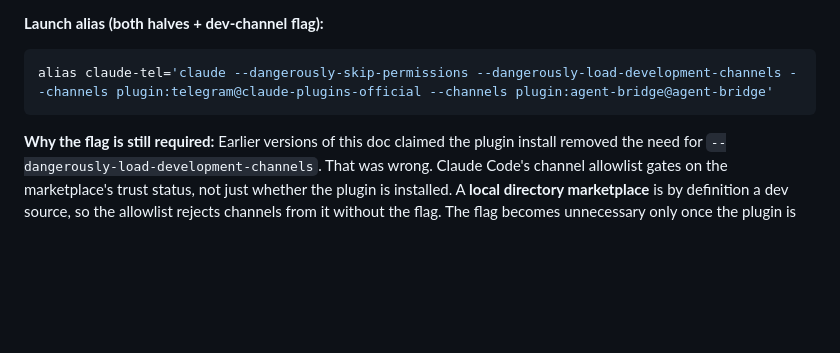
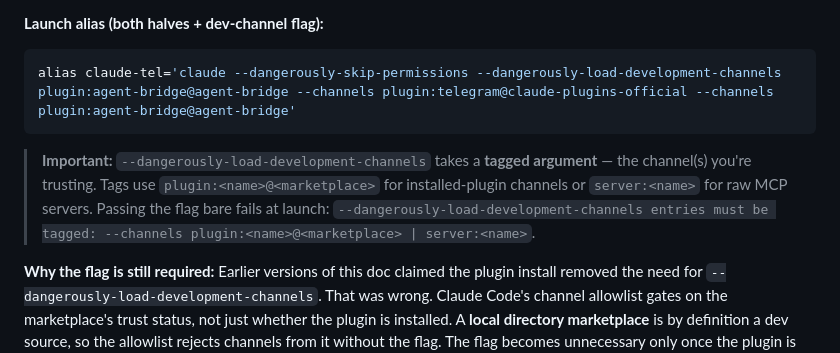
Before and after one commit to EthanSK/claude-bridge, a Markdown page: README.md, the part around the change. GitHub-like rendering; blank space fills up the shorter version.

````diff
--- a/README.md
+++ b/README.md
@@ -379,8 +379,10 @@ Verify with `claude plugin list` — you should see `agent-bridge@agent-bridge
 **Launch alias (both halves + dev-channel flag):**
 
 ```bash
-alias claude-tel='claude --dangerously-skip-permissions --dangerously-load-development-channels --channels plugin:telegram@claude-plugins-official --channels plugin:agent-bridge@agent-bridge'
+alias claude-tel='claude --dangerously-skip-permissions --dangerously-load-development-channels plugin:agent-bridge@agent-bridge --channels plugin:telegram@claude-plugins-official --channels plugin:agent-bridge@agent-bridge'
 ```
+
+> **Important:** `--dangerously-load-development-channels` takes a **tagged argument** — the channel(s) you're trusting. Tags use `plugin:<name>@<marketplace>` for installed-plugin channels or `server:<name>` for raw MCP servers. Passing the flag bare fails at launch: `--dangerously-load-development-channels entries must be tagged: --channels plugin:<name>@<marketplace> | server:<name>`.
 
 **Why the flag is still required:** Earlier versions of this doc claimed the plugin install removed the need for `--dangerously-load-development-channels`. That was wrong. Claude Code's channel allowlist gates on the marketplace's trust status, not just whether the plugin is installed. A **local directory marketplace** is by definition a dev source, so the allowlist rejects channels from it without the flag. The flag becomes unnecessary only once the plugin is published through an official marketplace Claude Code trusts.
 
````
Also changed, not shown: INSTRUCTIONS.md (+3 -1 lines).
